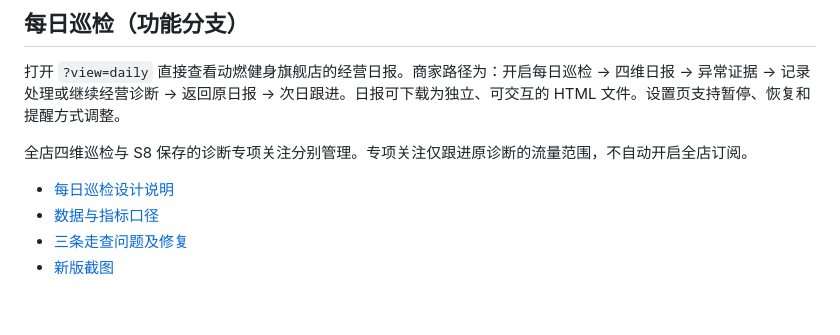
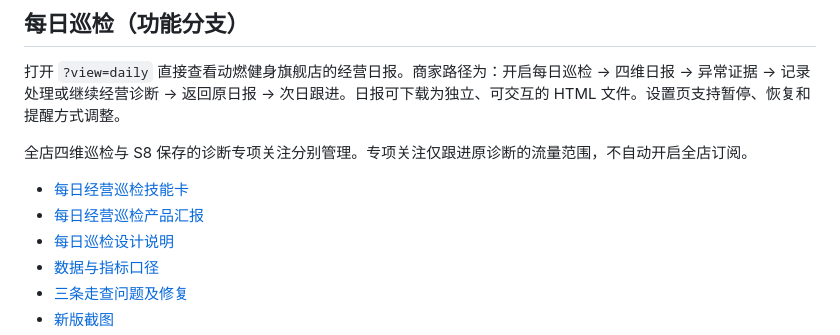
Before and after one commit to AuroraSunDev/fitness-audience-agent, a Markdown page: README.md, the part around the change. GitHub-like rendering; blank space fills up the shorter version.

Commit message:
Publish daily inspection report and document links

```diff
--- a/README.md
+++ b/README.md
@@ -16,6 +16,8 @@ main 只包含经营诊断及其保存/订阅卡；每日巡检平台仍单独
 
 全店四维巡检与 S8 保存的诊断专项关注分别管理。专项关注仅跟进原诊断的流量范围，不自动开启全店订阅。
 
+- [每日经营巡检技能卡](.hermes/skills/daily-business-pulse/SKILL.md)
+- [每日经营巡检产品汇报](docs/assignment-3/每日经营巡检-内部产品汇报.md)
 - [每日巡检设计说明](docs/assignment-3/设计说明.md)
 - [数据与指标口径](docs/assignment-3/mock-data-dictionary.md)
 - [三条走查问题及修复](docs/assignment-3/走查记录.md)
```
Also changed, not shown: docs/assignment-3/每日经营巡检-内部产品汇报.md (added, +125 -0 lines).
